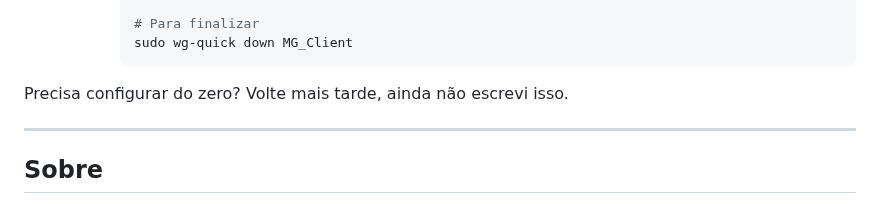
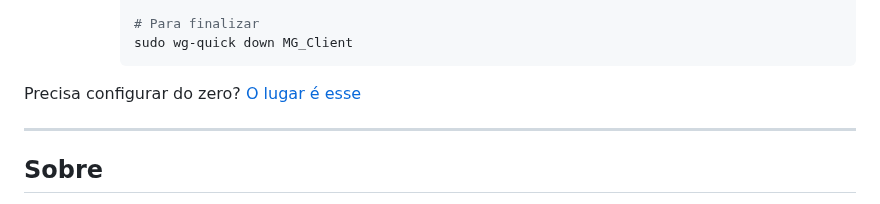
Before and after one commit to williampilger/tutoriais, a Markdown page: wireguard_isolated_docker.md, the part around the change. Drawn GitHub-style.

````diff
--- a/wireguard_isolated_docker.md
+++ b/wireguard_isolated_docker.md
@@ -118,8 +118,7 @@ PS2: *O termo **Totalmente Isolado** usado no título é por conta de ser possí
         sudo wg-quick down MG_Client
         ```
 
-Precisa configurar do zero?
-Volte mais tarde, ainda não escrevi isso.
+Precisa configurar do zero? [O lugar é esse](./wireguard_vpn.md)
 
 ---
 
````
